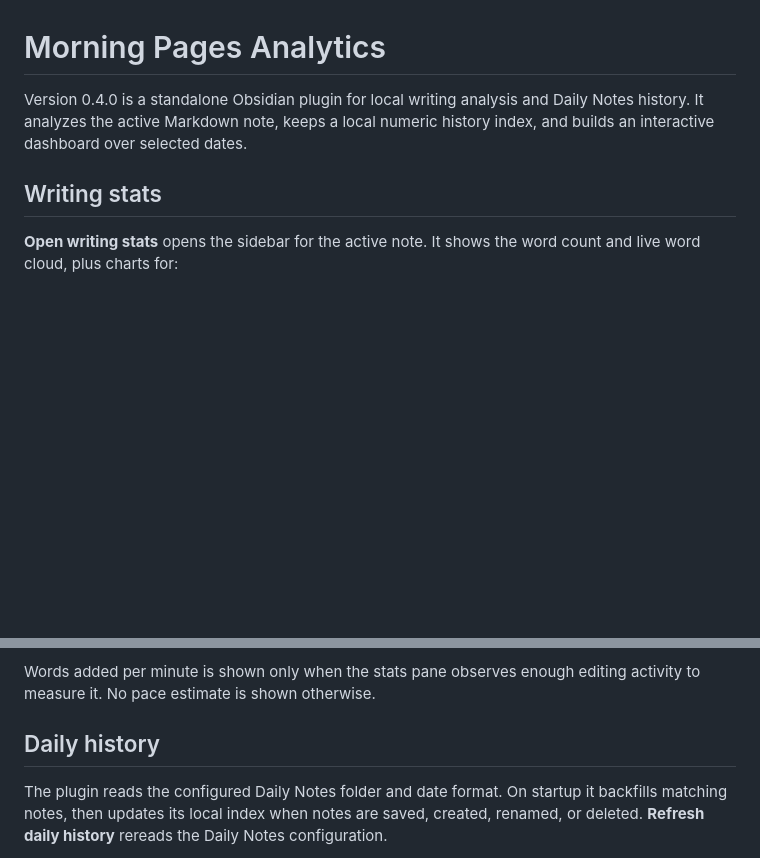
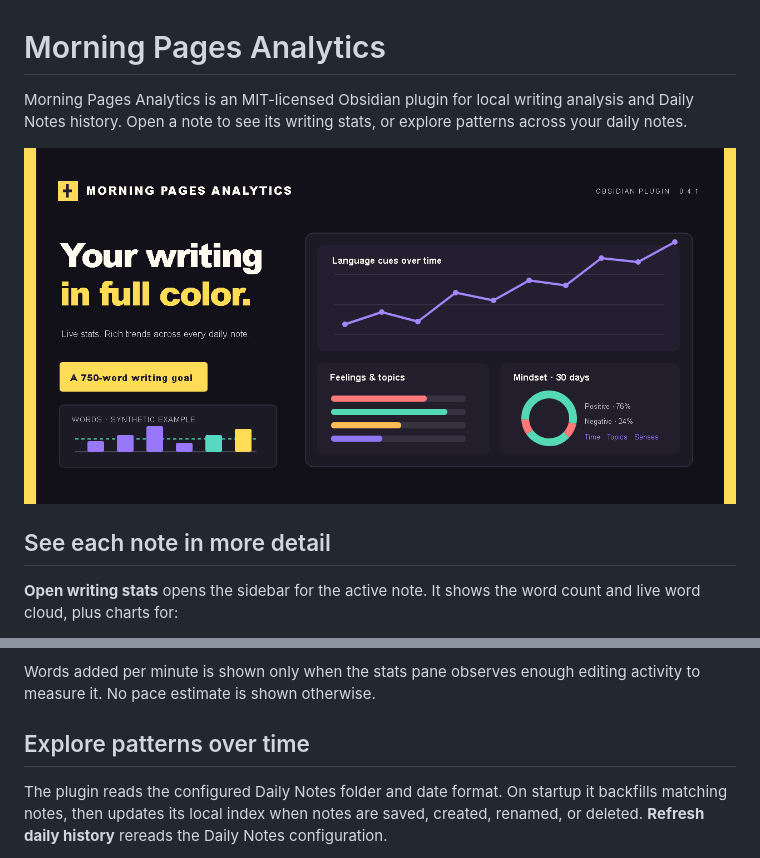
Before and after one commit to remriel/morning-pages-analytics, a Markdown page: README.md, 2 parts joined by grey strips. Drawn GitHub-style; pictures changed too: assets/github-banner.png (added); blank space fills up the shorter version.

```diff
--- a/README.md
+++ b/README.md
@@ -1,8 +1,10 @@
 # Morning Pages Analytics
 
-Version 0.4.0 is a standalone Obsidian plugin for local writing analysis and Daily Notes history. It analyzes the active Markdown note, keeps a local numeric history index, and builds an interactive dashboard over selected dates.
+Morning Pages Analytics is an MIT-licensed Obsidian plugin for local writing analysis and Daily Notes history. Open a note to see its writing stats, or explore patterns across your daily notes.
 
-## Writing stats
+![Morning Pages Analytics banner showing synthetic word trends, topics, and tone signals](assets/github-banner.png)
+
+## See each note in more detail
 
 **Open writing stats** opens the sidebar for the active note. It shows the word count and live word cloud, plus charts for:
 
@@ -15,7 +17,7 @@ The language signals use literal English word cues. They count listed words in t
 
 Words added per minute is shown only when the stats pane observes enough editing activity to measure it. No pace estimate is shown otherwise.
 
-## Daily history
+## Explore patterns over time
 
 The plugin reads the configured Daily Notes folder and date format. On startup it backfills matching notes, then updates its local index when notes are saved, created, renamed, or deleted. **Refresh daily history** rereads the Daily Notes configuration.
 
```
Also changed, not shown: other parts of README.md (+14 -0 lines), assets/screenshots/writing-history.png (added), assets/screenshots/writing-stats.png (added), 5 other files.
